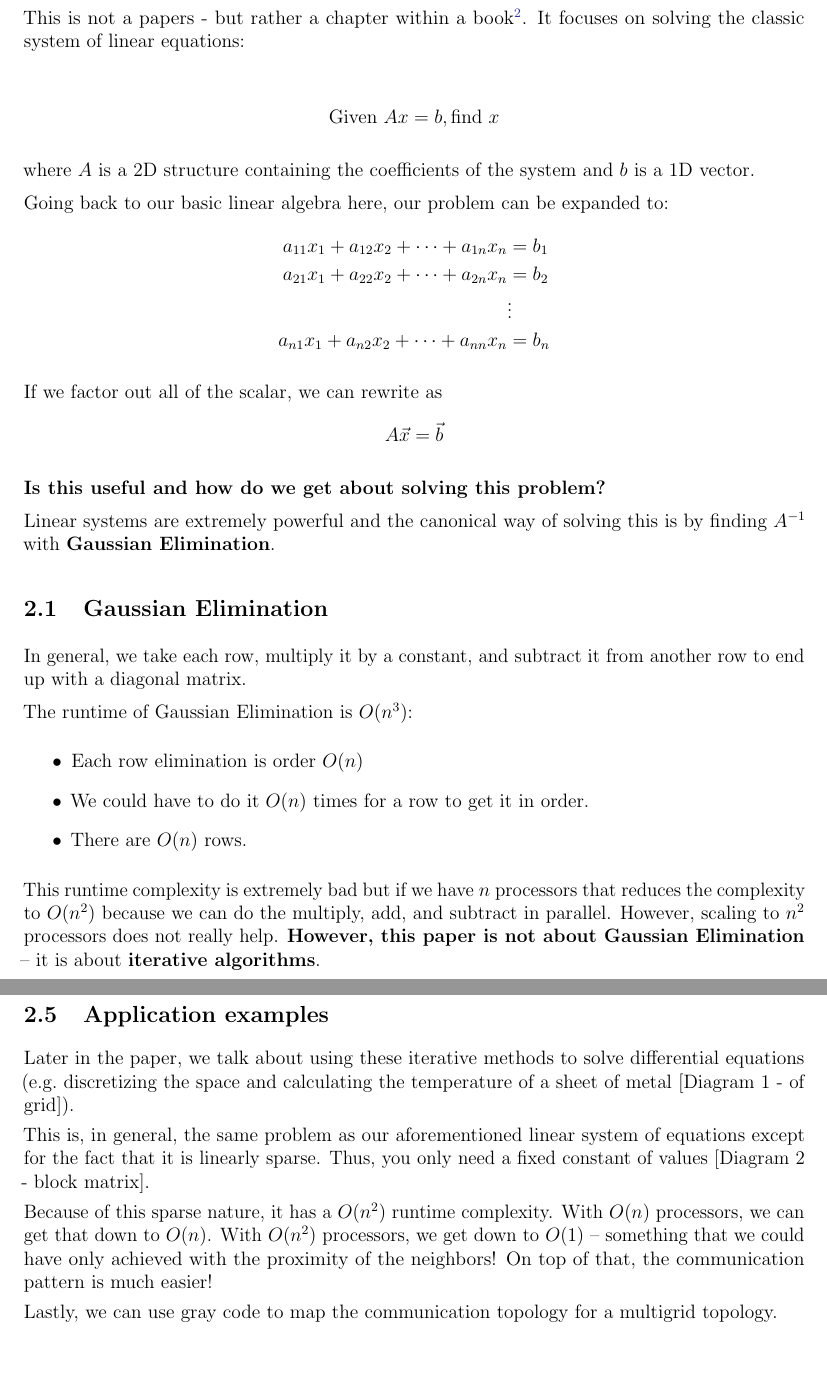
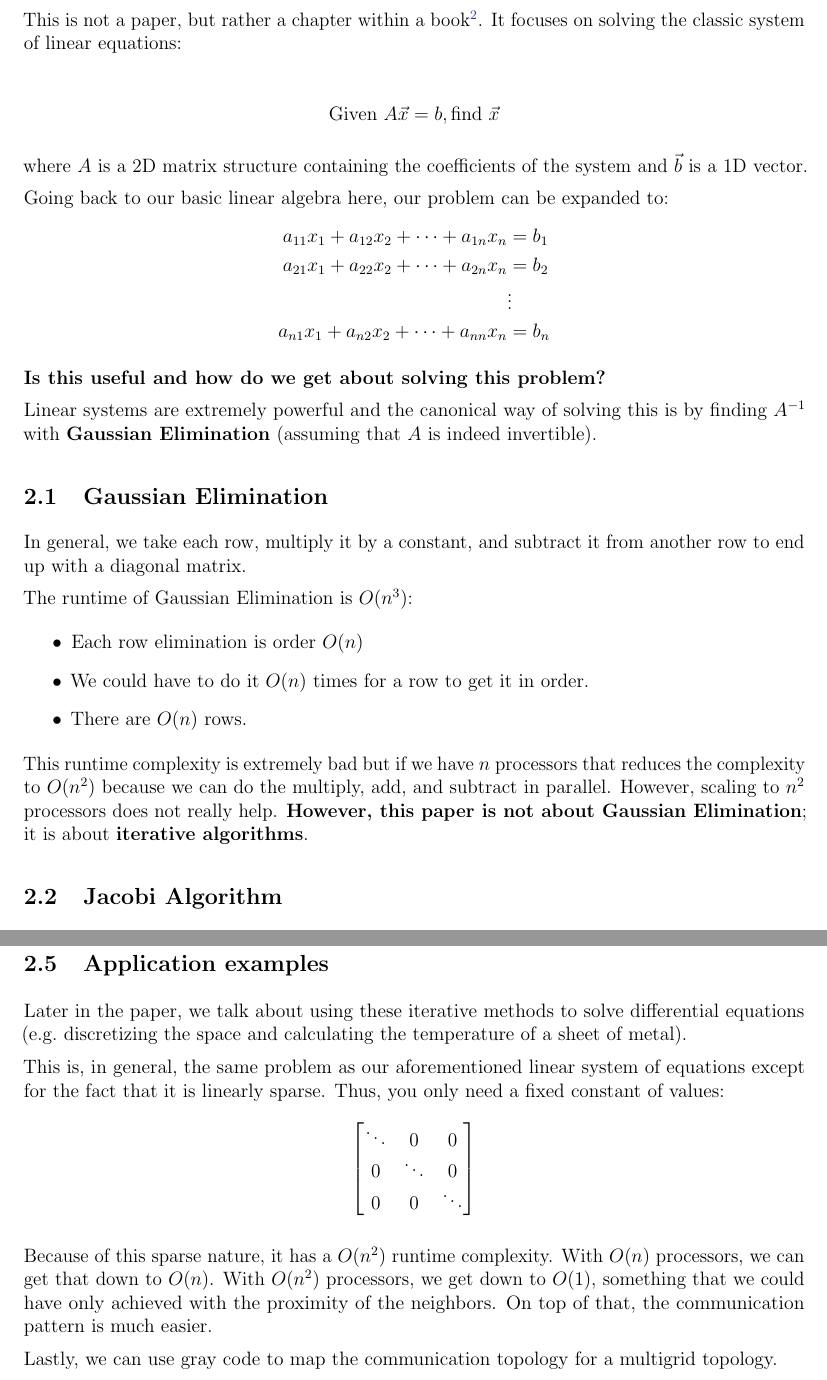
Before and after one commit to DbCrWk/ele585-lecture-notes, a LaTeX document (feb-13.tex): two parts of pages 2 and 3 of 5, joined at a grey line, cut so that both start at the same text, the shorter picture padded with empty space. Compiled offline with pdfLaTeX.

Commit message:
Clean up latex

```diff
--- a/feb-13.tex
+++ b/feb-13.tex
@@ -29,13 +29,13 @@ The discussion on RAMP is rather non-sequitur. As proven later on, the sentiment
 
 \section{Iterative Methods for Linear Equations}
 
-This is not a papers - but rather a chapter within a book\footnote{\textit{Parallel and Distributed Computing Numerical Methods} by Bertsekas and Tsitsikus.}. It focuses on solving the classic system of linear equations:
+This is not a paper, but rather a chapter within a book\footnote{\textit{Parallel and Distributed Computing Numerical Methods} by Bertsekas and Tsitsikus.}. It focuses on solving the classic system of linear equations:
 
 \begin{align*}
-    \text{Given }Ax = b, \text{find } x
+    \text{Given }A\vec{x} = b, \text{find } \vec{x}
 \end{align*}
 
-where $A$ is a 2D structure containing the coefficients of the system and $b$ is a 1D vector.
+where \( A \) is a 2D matrix structure containing the coefficients of the system and \( \vec{b} \) is a 1D vector.
 
 Going back to our basic linear algebra here, our problem can be expanded to:
 \begin{align*}
@@ -45,14 +45,9 @@ Going back to our basic linear algebra here, our problem can be expanded to:
     a_{n1} x_{1} + a_{n2} x_{2} + \cdots + a_{nn} x_{n} &= b_{n}
 \end{align*}
 
-If we factor out all of the scalar, we can rewrite as
-\[
-A \vec{x} = \vec{b}
-\]
-
 \textbf{Is this useful and how do we get about solving this problem?}
 
-Linear systems are extremely powerful and the canonical way of solving this is by finding $A^{-1}$ with \textbf{Gaussian Elimination}.
+Linear systems are extremely powerful and the canonical way of solving this is by finding \( A^{-1} \) with \textbf{Gaussian Elimination} (assuming that \( A \) is indeed invertible).
 
 \subsection{Gaussian Elimination}
 
@@ -92,11 +87,18 @@ The intuition behind this is that we are weighting the residual and the current
 
 \subsection{Application examples}
 
-Later in the paper, we talk about using these iterative methods to solve differential equations (e.g.\ discretizing the space and calculating the temperature of a sheet of metal [Diagram 1 - of grid]).
+Later in the paper, we talk about using these iterative methods to solve differential equations (e.g.\ discretizing the space and calculating the temperature of a sheet of metal).
 
-This is, in general, the same problem as our aforementioned linear system of equations except for the fact that it is linearly sparse. Thus, you only need a fixed constant of values [Diagram 2 - block matrix].
+This is, in general, the same problem as our aforementioned linear system of equations except for the fact that it is linearly sparse. Thus, you only need a fixed constant of values:
+\[
+\begin{bmatrix}
+    \ddots & 0 & 0 \\
+    0 & \ddots & 0 \\
+    0 & 0 & \ddots
+\end{bmatrix}
+\]
 
-Because of this sparse nature, it has a \( O(n^2) \) runtime complexity. With \( O(n) \) processors, we can get that down to \( O(n) \). With \( O(n^2) \) processors, we get down to \( O(1) \) -- something that we could have only achieved with the proximity of the neighbors! On top of that, the communication pattern is much easier!
+Because of this sparse nature, it has a \( O(n^2) \) runtime complexity. With \( O(n) \) processors, we can get that down to \( O(n) \). With \( O(n^2) \) processors, we get down to \( O(1) \), something that we could have only achieved with the proximity of the neighbors. On top of that, the communication pattern is much easier.
 
 Lastly, we can use gray code to map the communication topology for a multigrid topology.
 
```
Also changed, not shown: feb-13.tex (26 more changed lines).
